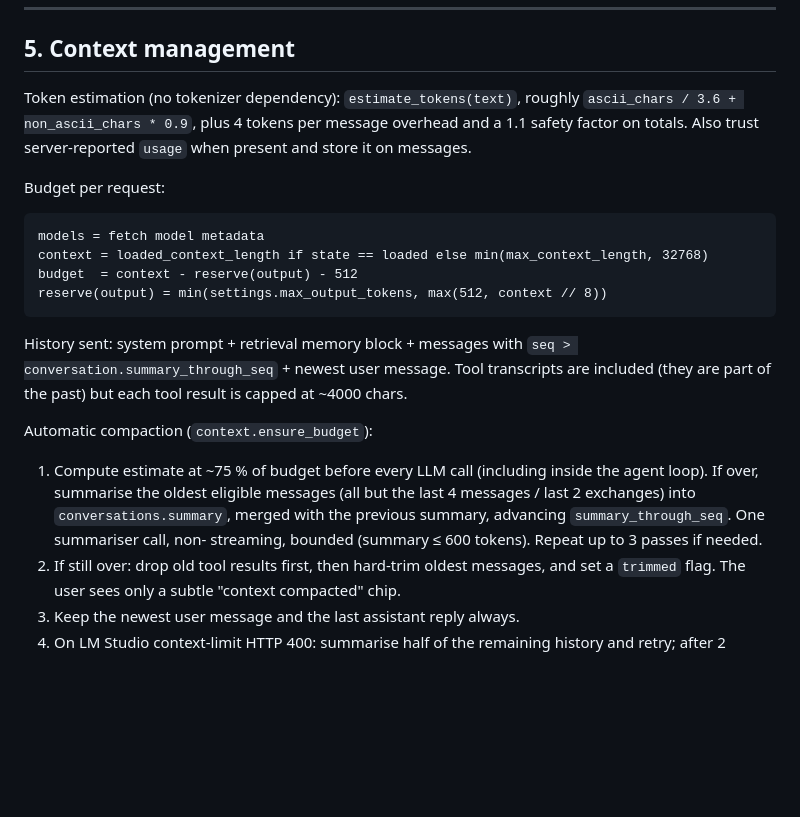
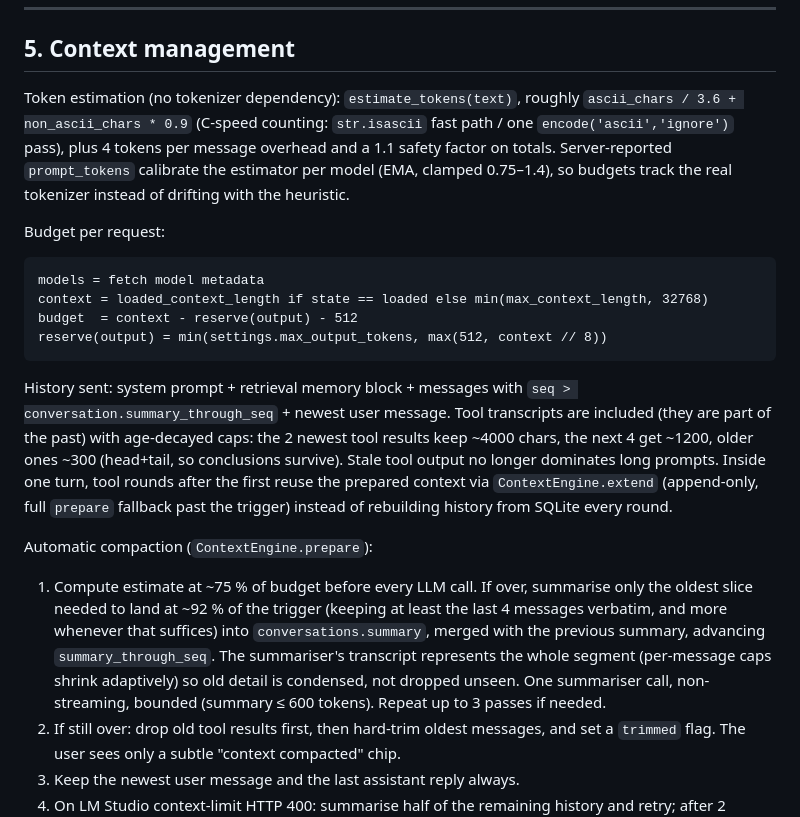
Before and after one commit to yunusemrejr/kiwibro, a Markdown page: docs/ARCHITECTURE.md, the part around the change. Drawn GitHub-style; blank space fills up the shorter version.

```diff
--- a/docs/ARCHITECTURE.md
+++ b/docs/ARCHITECTURE.md
@@ -179,9 +179,11 @@ returns a 400 mentioning tools, retry once without tools.
 ## 5. Context management
 
 Token estimation (no tokenizer dependency): `estimate_tokens(text)`, roughly
-`ascii_chars / 3.6 + non_ascii_chars * 0.9`, plus 4 tokens per message overhead and
-a 1.1 safety factor on totals. Also trust server-reported `usage` when present and
-store it on messages.
+`ascii_chars / 3.6 + non_ascii_chars * 0.9` (C-speed counting: `str.isascii`
+fast path / one `encode('ascii','ignore')` pass), plus 4 tokens per message
+overhead and a 1.1 safety factor on totals. Server-reported `prompt_tokens`
+calibrate the estimator per model (EMA, clamped 0.75–1.4), so budgets track the
+real tokenizer instead of drifting with the heuristic.
 
 Budget per request:
 
@@ -194,15 +196,23 @@ reserve(output) = min(settings.max_output_tokens, max(512, context // 8))
 
 History sent: system prompt + retrieval memory block + messages with
 `seq > conversation.summary_through_seq` + newest user message. Tool transcripts are
-included (they are part of the past) but each tool result is capped at ~4000 chars.
+included (they are part of the past) with age-decayed caps: the 2 newest tool
+results keep ~4000 chars, the next 4 get ~1200, older ones ~300 (head+tail, so
+conclusions survive). Stale tool output no longer dominates long prompts.
+Inside one turn, tool rounds after the first reuse the prepared context via
+`ContextEngine.extend` (append-only, full `prepare` fallback past the trigger)
+instead of rebuilding history from SQLite every round.
 
-Automatic compaction (`context.ensure_budget`):
+Automatic compaction (`ContextEngine.prepare`):
 
-1. Compute estimate at ~75 % of budget before every LLM call (including inside the
-   agent loop). If over, summarise the oldest eligible messages (all but the last
-   4 messages / last 2 exchanges) into `conversations.summary`, merged with the
-   previous summary, advancing `summary_through_seq`. One summariser call, non-
-   streaming, bounded (summary ≤ 600 tokens). Repeat up to 3 passes if needed.
+1. Compute estimate at ~75 % of budget before every LLM call. If over, summarise
+   only the oldest slice needed to land at ~92 % of the trigger (keeping at least
+   the last 4 messages verbatim, and more whenever that suffices) into
+   `conversations.summary`, merged with the previous summary, advancing
+   `summary_through_seq`. The summariser's transcript represents the whole
+   segment (per-message caps shrink adaptively) so old detail is condensed, not
+   dropped unseen. One summariser call, non-streaming, bounded (summary ≤ 600
+   tokens). Repeat up to 3 passes if needed.
 2. If still over: drop old tool results first, then hard-trim oldest messages, and
    set a `trimmed` flag. The user sees only a subtle "context compacted" chip.
 3. Keep the newest user message and the last assistant reply always.
```
Also changed, not shown: CHANGELOG.md (+19 -0 lines).
